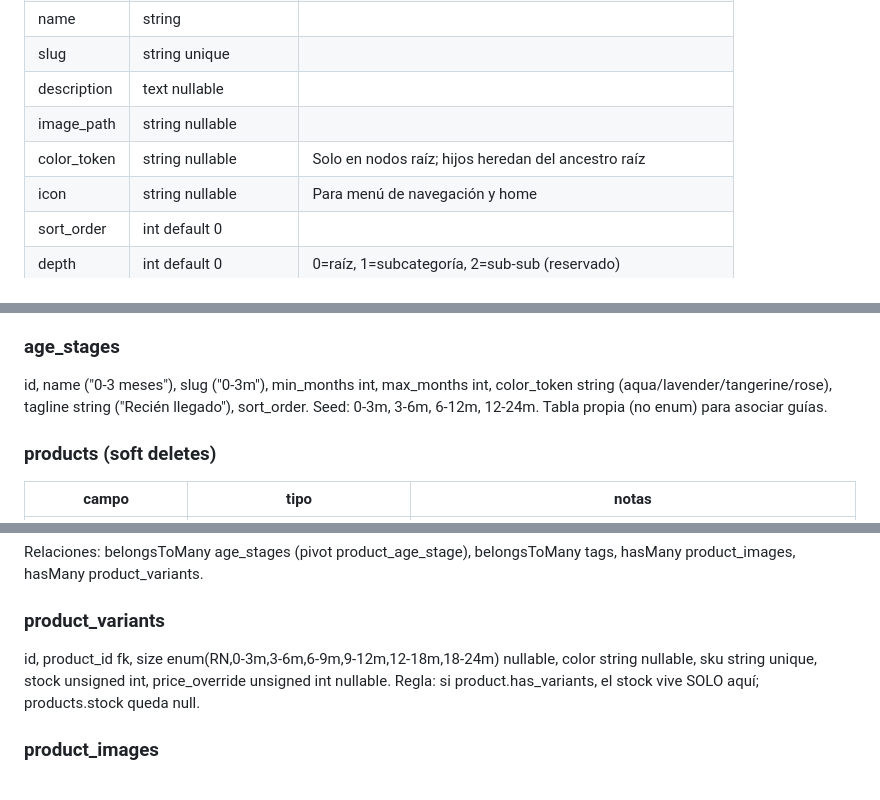
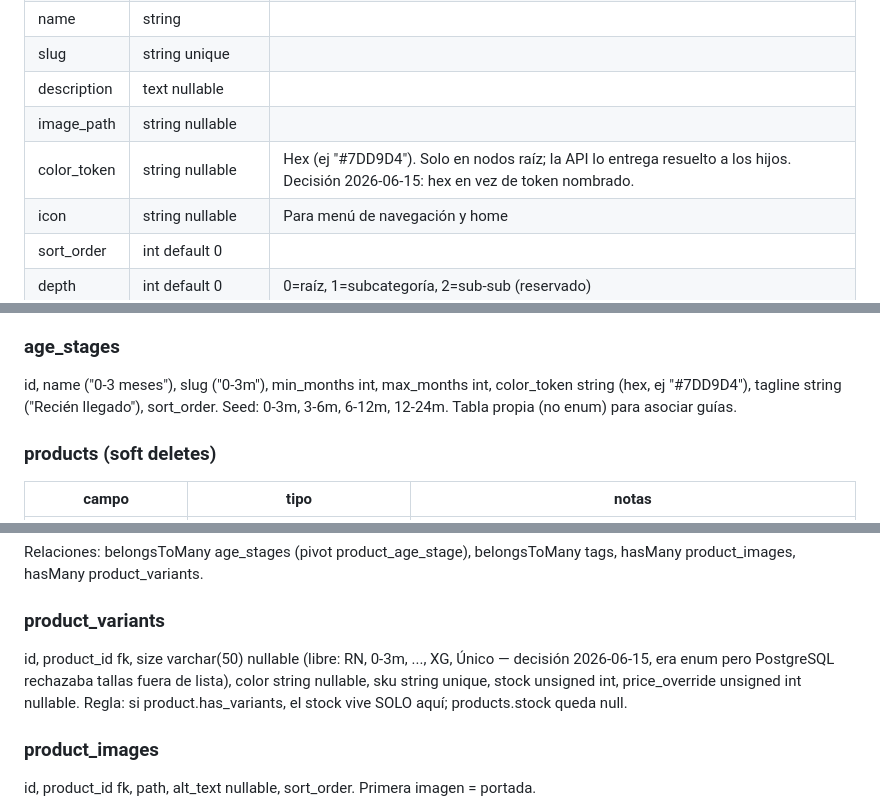
Before and after one commit to angelconchamallea/aguteo-api, a Markdown page: docs/MODELO-DATOS.md, 3 parts joined by grey strips. GitHub-like rendering.

```diff
--- a/docs/MODELO-DATOS.md
+++ b/docs/MODELO-DATOS.md
@@ -24,7 +24,7 @@ Debe coincidir 1:1 con la plantilla Excel de carga (`plantilla-productos-aguteo-
 | slug | string unique | |
 | description | text nullable | |
 | image_path | string nullable | |
-| color_token | string nullable | Solo en nodos raíz; hijos heredan del ancestro raíz |
+| color_token | string nullable | Hex (ej "#7DD9D4"). Solo en nodos raíz; la API lo entrega resuelto a los hijos. Decisión 2026-06-15: hex en vez de token nombrado. |
 | icon | string nullable | Para menú de navegación y home |
 | sort_order | int default 0 | |
 | depth | int default 0 | 0=raíz, 1=subcategoría, 2=sub-sub (reservado) |
@@ -78,7 +78,7 @@ filtro por etapa del bebé, solo navegando por su categoría.
 
 ### age_stages
 id, name ("0-3 meses"), slug ("0-3m"), min_months int, max_months int,
-color_token string (aqua/lavender/tangerine/rose), tagline string ("Recién llegado"),
+color_token string (hex, ej "#7DD9D4"), tagline string ("Recién llegado"),
 sort_order. Seed: 0-3m, 3-6m, 6-12m, 12-24m. Tabla propia (no enum) para asociar guías.
 
 ### products (soft deletes)
@@ -106,7 +106,8 @@ Relaciones: belongsToMany age_stages (pivot product_age_stage),
 belongsToMany tags, hasMany product_images, hasMany product_variants.
 
 ### product_variants
-id, product_id fk, size enum(RN,0-3m,3-6m,6-9m,9-12m,12-18m,18-24m) nullable,
+id, product_id fk, size varchar(50) nullable (libre: RN, 0-3m, ..., XG, Único — decisión
+2026-06-15, era enum pero PostgreSQL rechazaba tallas fuera de lista),
 color string nullable, sku string unique, stock unsigned int,
 price_override unsigned int nullable. Regla: si product.has_variants, el stock vive
 SOLO aquí; products.stock queda null.
```
Also changed, not shown: ESTADO.md (+4 -3 lines), docs/API-SPEC.md (+13 -5 lines).
